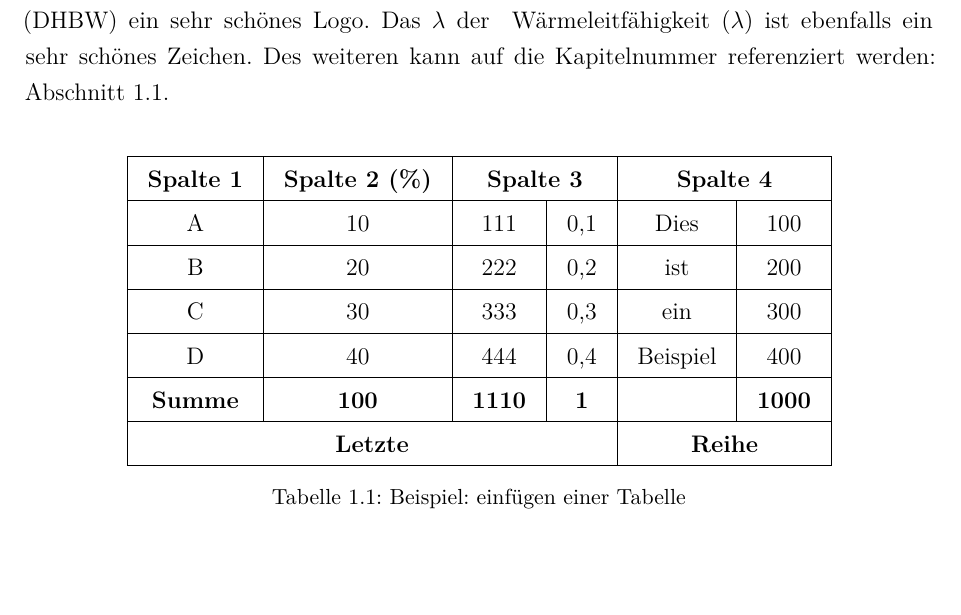
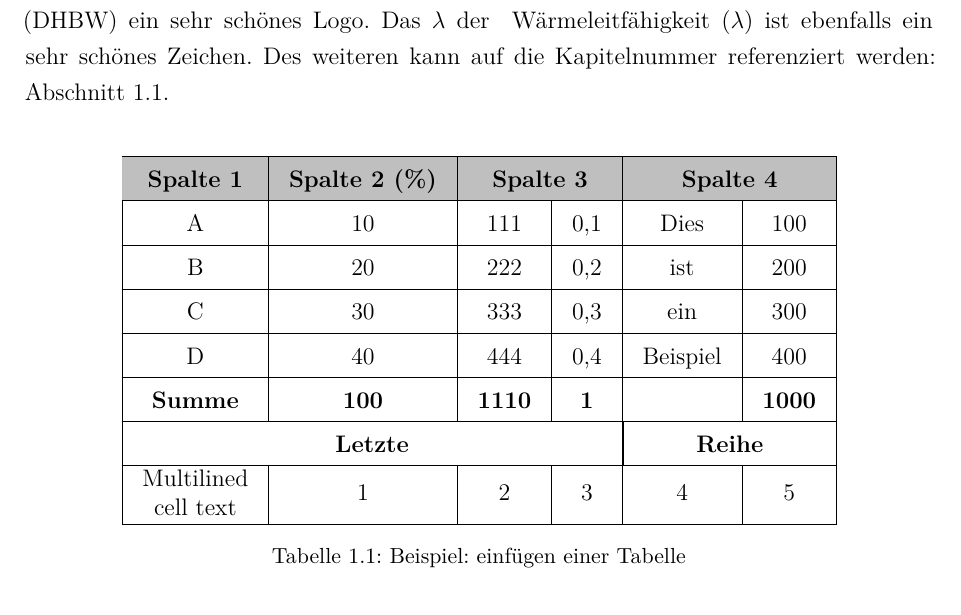
Before and after one commit to tim-bsm/dhbw_latex-template, a LaTeX document (document/document.tex, which reads content/chapters/chapter-01.tex, settings/config/config.tex, settings/settings.tex): part of page 14 of 17, cut so that both start at the same text, the shorter picture padded with empty space. Compiled offline with pdfLaTeX.

Commit message:
after package makecell

```diff
--- a/content/chapters/chapter-01.tex
+++ b/content/chapters/chapter-01.tex
@@ -68,6 +68,7 @@ Wie in \autoref{fig:Bsp_Bild} zu sehen, ist das Logo der \ac{DHBW} ein sehr sch
     \centering
     \begin{tabular}[c]{|c|c|c|c|c|c|}
         \hline
+            \rowcolor{lightgray}
             \textbf{Spalte 1} &
             \textbf{Spalte 2 (\%)} &
             \multicolumn{2}{|c|}{\textbf{Spalte 3}} &
@@ -90,6 +91,8 @@ Wie in \autoref{fig:Bsp_Bild} zu sehen, ist das Logo der \ac{DHBW} ein sehr sch
             \multicolumn{4}{|c|}{\textbf{Letzte}} &
             \multicolumn{2}{|c|}{\textbf{Reihe}} \\
         \hline
+            \makecell{Multilined \\ cell text} & 1 & 2 & 3 & 4 & 5 \\
+        \hline
     \end{tabular}
     \caption{Beispiel: einfügen einer Tabelle}
     \label{tab:Bsp_Tabelle}
--- a/document/document.tex
+++ b/document/document.tex
@@ -20,8 +20,11 @@
         \addcontentsline{for}{formel}{\protect\numberline{\theequation} #1}
     }
 }
-\makeglossaries
-\input{../content/additionals/glossary.tex}
+
+\ifglossar
+    \makeglossaries
+    \input{../content/additionals/glossary.tex}
+\fi
 
 
 
--- a/settings/config/config.tex
+++ b/settings/config/config.tex
@@ -255,7 +255,7 @@
 
     \renewcommand{\footrulewidth}{0.4pt} % Horizontal line -> default is 0pt
     \fancyfoot[l]{\autor} % \tiny vor \autor einfügen, um Schriftgröße zu verringern
-    \fancyfoot[c]{\arbeit}
+    \fancyfoot[c]{\fusszmitte}
 }
 
 %% Only change pagenumbering
@@ -338,6 +338,9 @@
 \usepackage{amssymb}
 \usepackage[export]{adjustbox} % Package, um Bilder in \includegraphics nach links bzw. rechts zu positionieren
 \usepackage{pdfpages}         % pdf-Seiten einbinden
+\usepackage{wasysym} % für Promille-Zeichen
+\usepackage{changepage} % für adjustwidth-Umgebung
+\usepackage{makecell} % für Tabellen
 
 
 % eine Kommentarumgebung "k" (Handhabe mit \begin{k}<Kommentartext>\end{k},
--- a/settings/settings.tex
+++ b/settings/settings.tex
@@ -43,6 +43,7 @@
 \setzejahrgang{2022}
 \setzeabteilung{Abteilung}
 \setzestandort{Stuttgart}
+\setzefusszmitte{\arbeit}
 
 \inhalttrue                 % auskommentieren oder ändern zu \inhaltfalse, falls kein Inhaltsverzeichnis eingefügt werden soll
 \unterschriftenblatttrue    % auskommentieren oder ändern zu \unterschriftenblattfalse, falls kein Unterschriftenblatt eingefügt werden soll
--- a/settings/settings_list.tex
+++ b/settings/settings_list.tex
@@ -26,3 +26,4 @@
 \einstellung{jahrgang}
 \einstellung{abteilung}
 \einstellung{standort}
+\einstellung{fusszmitte}
```
Also changed, not shown: content/additionals/symbols.tex (+52 -0 lines), content/chapters/chapter-02.tex (+1 -1 lines), README.md, document/document.pdf, content/chapters/chapter-01.tex (2 more changed lines), 7 other files.
